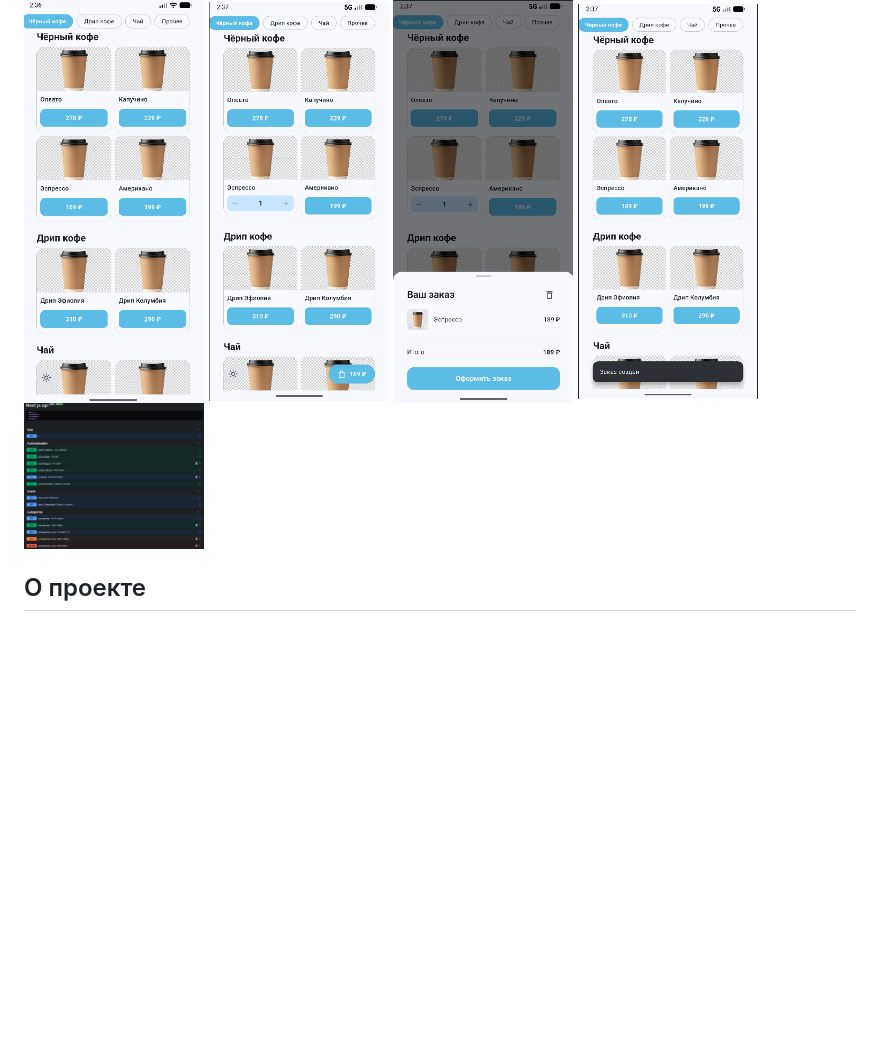
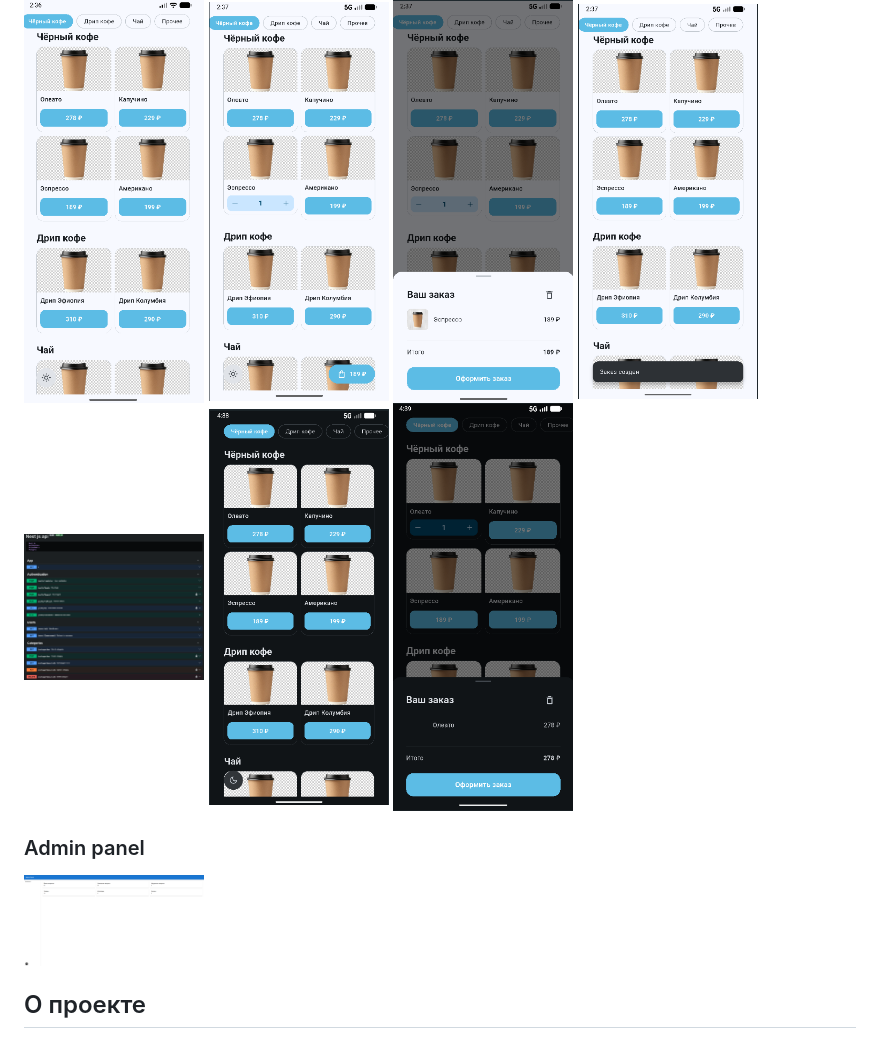
Before and after one commit to justventure/rand_coffe, a Markdown page: README.md, the part around the change. Rendered like a GitHub page; pictures changed too: screens/6.png (added), screens/7.png (added), screens/8.png (added); blank space fills up the shorter version.

Commit message:
docs: readme update

```diff
--- a/README.md
+++ b/README.md
@@ -10,7 +10,13 @@
   <img src="screens/3.png" width="180"/>
   <img src="screens/4.png" width="180"/>
   <img src="screens/5.png" width="180"/>
+  <img src="screens/6.png" width="180"/>
+  <img src="screens/7.png" width="180"/>
 </p>
+
+### Admin panel
+
+<img src="screens/8.png" width="180"/>
 
 ## О проекте
 
```
